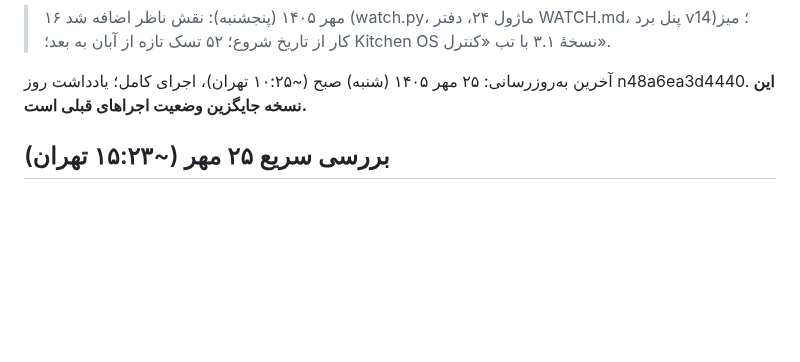
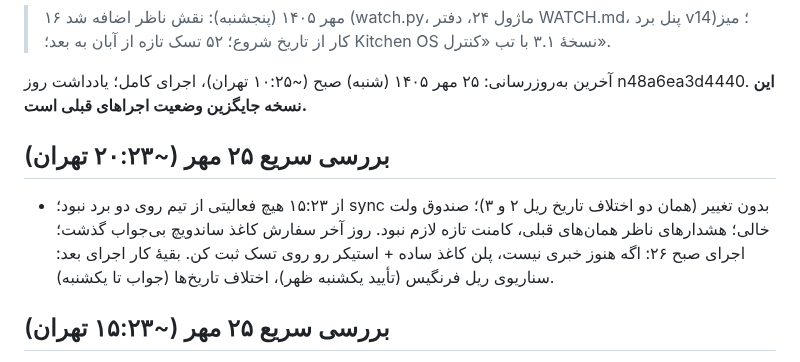
Before and after one commit to theglitchlabstudio-source/Susisa-projectboard, a Markdown page: agent/STATUS.md, the part around one of its changes. Drawn GitHub-style; blank space fills up the shorter version.

```diff
--- a/agent/STATUS.md
+++ b/agent/STATUS.md
@@ -13,6 +13,9 @@ last_full_run: 1405/07/25
 
 
 
+
+## بررسی سریع ۲۵ مهر (~۲۰:۲۳ تهران)
+- از ۱۵:۲۳ هیچ فعالیتی از تیم روی دو برد نبود؛ sync بدون تغییر (همان دو اختلاف تاریخ ریل ۲ و ۳)؛ صندوق ولت خالی؛ هشدارهای ناظر همان‌های قبلی، کامنت تازه لازم نبود. روز آخر سفارش کاغذ ساندویچ بی‌جواب گذشت؛ اجرای صبح ۲۶: اگه هنوز خبری نیست، پلن کاغذ ساده + استیکر رو روی تسک ثبت کن. بقیهٔ کار اجرای بعد: سناریوی ریل فرنگیس (تأیید یکشنبه ظهر)، اختلاف تاریخ‌ها (جواب تا یکشنبه).
 
 ## بررسی سریع ۲۵ مهر (~۱۵:۲۳ تهران)
 - از اجرای صبح هیچ فعالیتی از تیم روی دو برد نبود؛ sync بدون تغییر (همان دو اختلاف تاریخ ریل ۲ و ۳). هشدارهای ناظر همان‌های صبح، کامنت تازه لازم نبود. کار اجرای بعد: پیگیری جواب کاغذ ساندویچ، سناریوی ریل فرنگیس و اختلاف تاریخ‌ها.
```
Also changed, not shown: other parts of agent/STATUS.md (+1 -1 lines), agent/WATCH.md (+1 -1 lines), kb/live.md (+1 -4 lines).
